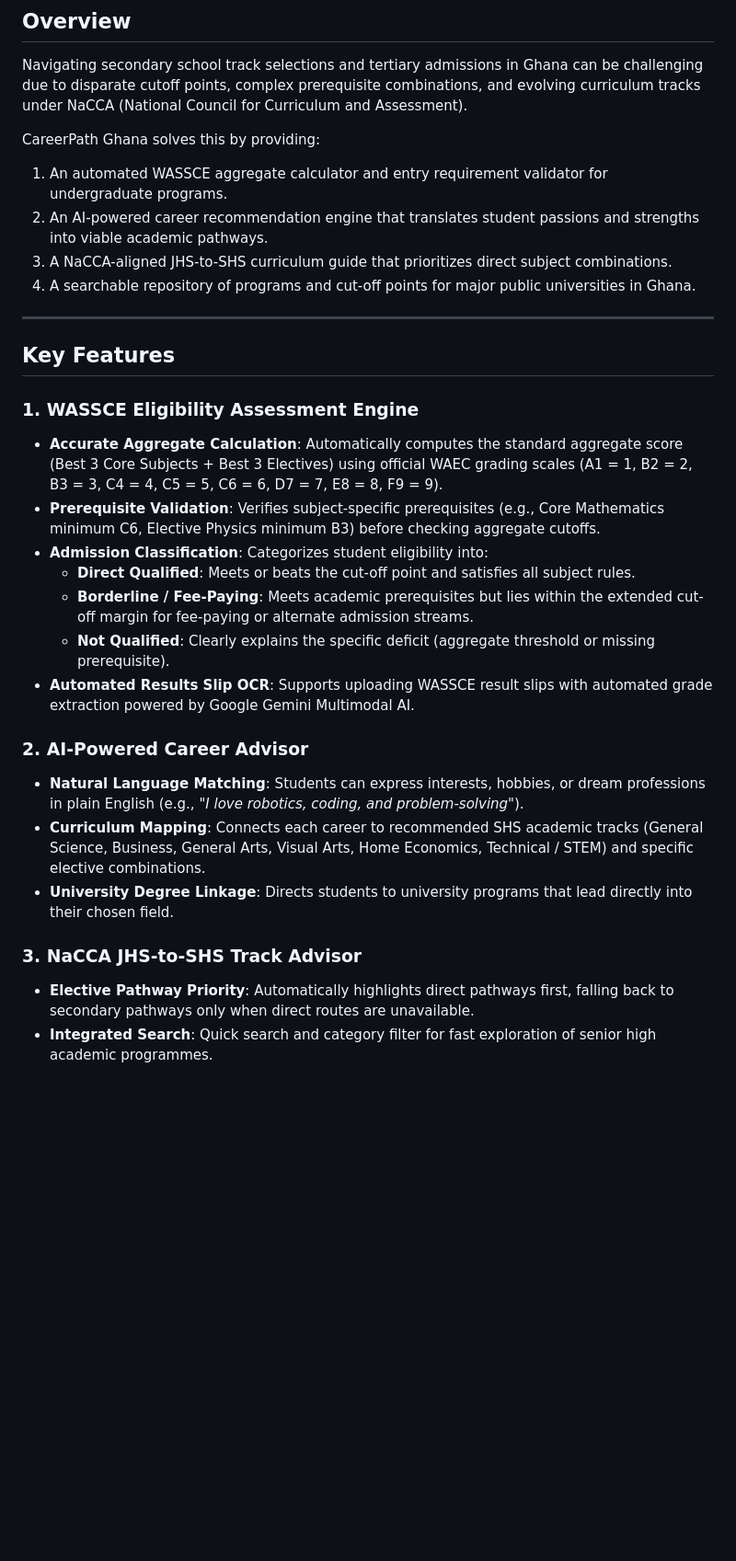
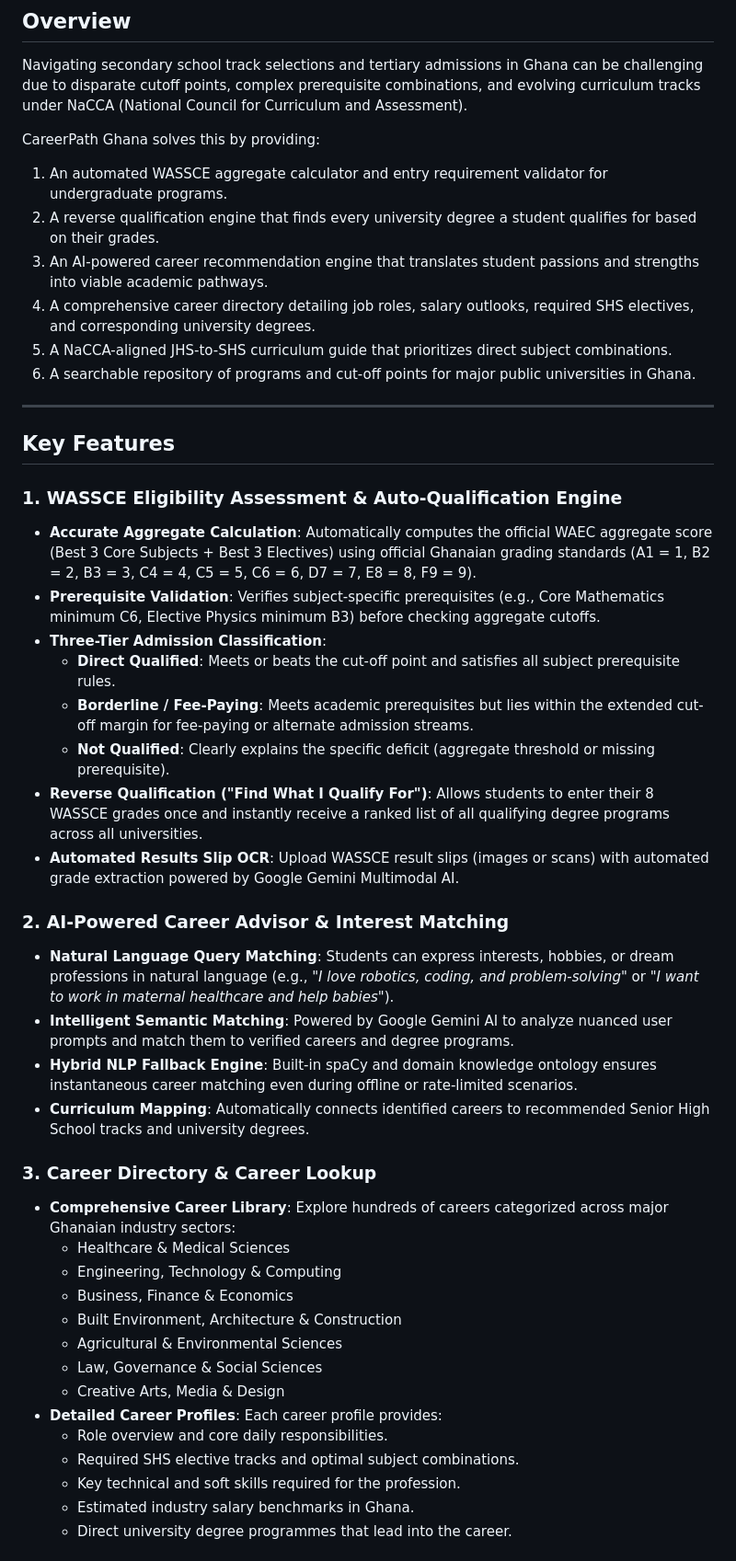
Before and after one commit to opscott94/careerpath, a Markdown page: README.md, the part around one of its changes. Shown at 92% size. Rendered like a GitHub page; blank space fills up the shorter version.

Commit message:
Docs: Expand README with full feature breakdown and clean project structure tree

```diff
--- a/README.md
+++ b/README.md
@@ -29,29 +35,45 @@ Navigating secondary school track selections and tertiary admissions in Ghana ca
 
 CareerPath Ghana solves this by providing:
 1. An automated WASSCE aggregate calculator and entry requirement validator for undergraduate programs.
-2. An AI-powered career recommendation engine that translates student passions and strengths into viable academic pathways.
-3. A NaCCA-aligned JHS-to-SHS curriculum guide that prioritizes direct subject combinations.
-4. A searchable repository of programs and cut-off points for major public universities in Ghana.
+2. A reverse qualification engine that finds every university degree a student qualifies for based on their grades.
+3. An AI-powered career recommendation engine that translates student passions and strengths into viable academic pathways.
+4. A comprehensive career directory detailing job roles, salary outlooks, required SHS electives, and corresponding university degrees.
+5. A NaCCA-aligned JHS-to-SHS curriculum guide that prioritizes direct subject combinations.
+6. A searchable repository of programs and cut-off points for major public universities in Ghana.
 
 ---
 
 ## Key Features
 
-### 1. WASSCE Eligibility Assessment Engine
-- **Accurate Aggregate Calculation**: Automatically computes the standard aggregate score (Best 3 Core Subjects + Best 3 Electives) using official WAEC grading scales (A1 = 1, B2 = 2, B3 = 3, C4 = 4, C5 = 5, C6 = 6, D7 = 7, E8 = 8, F9 = 9).
+### 1. WASSCE Eligibility Assessment & Auto-Qualification Engine
+- **Accurate Aggregate Calculation**: Automatically computes the official WAEC aggregate score (Best 3 Core Subjects + Best 3 Electives) using official Ghanaian grading standards (A1 = 1, B2 = 2, B3 = 3, C4 = 4, C5 = 5, C6 = 6, D7 = 7, E8 = 8, F9 = 9).
 - **Prerequisite Validation**: Verifies subject-specific prerequisites (e.g., Core Mathematics minimum C6, Elective Physics minimum B3) before checking aggregate cutoffs.
-- **Admission Classification**: Categorizes student eligibility into:
-  - **Direct Qualified**: Meets or beats the cut-off point and satisfies all subject rules.
+- **Three-Tier Admission Classification**:
+  - **Direct Qualified**: Meets or beats the cut-off point and satisfies all subject prerequisite rules.
   - **Borderline / Fee-Paying**: Meets academic prerequisites but lies within the extended cut-off margin for fee-paying or alternate admission streams.
   - **Not Qualified**: Clearly explains the specific deficit (aggregate threshold or missing prerequisite).
-- **Automated Results Slip OCR**: Supports uploading WASSCE result slips with automated grade extraction powered by Google Gemini Multimodal AI.
+- **Reverse Qualification ("Find What I Qualify For")**: Allows students to enter their 8 WASSCE grades once and instantly receive a ranked list of all qualifying degree programs across all universities.
+- **Automated Results Slip OCR**: Upload WASSCE result slips (images or scans) with automated grade extraction powered by Google Gemini Multimodal AI.
 
-### 2. AI-Powered Career Advisor
-- **Natural Language Matching**: Students can express interests, hobbies, or dream professions in plain English (e.g., *"I love robotics, coding, and problem-solving"*).
-- **Curriculum Mapping**: Connects each career to recommended SHS academic tracks (General Science, Business, General Arts, Visual Arts, Home Economics, Technical / STEM) and specific elective combinations.
-- **University Degree Linkage**: Directs students to university programs that lead directly into their chosen field.
+### 2. AI-Powered Career Advisor & Interest Matching
+- **Natural Language Query Matching**: Students can express interests, hobbies, or dream professions in natural language (e.g., *"I love robotics, coding, and problem-solving"* or *"I want to work in maternal healthcare and help babies"*).
+- **Intelligent Semantic Matching**: Powered by Google Gemini AI to analyze nuanced user prompts and match them to verified careers and degree programs.
+- **Hybrid NLP Fallback Engine**: Built-in spaCy and domain knowledge ontology ensures instantaneous career matching even during offline or rate-limited scenarios.
+- **Curriculum Mapping**: Automatically connects identified careers to recommended Senior High School tracks and university degrees.
 
-### 3. NaCCA JHS-to-SHS Track Advisor
-- **Elective Pathway Priority**: Automatically highlights direct pathways first, falling back to secondary pathways only when direct routes are unavailable.
-- **Integrated Search**: Quick search and category filter for fast exploration of senior high academic programmes.
+### 3. Career Directory & Career Lookup
+- **Comprehensive Career Library**: Explore hundreds of careers categorized across major Ghanaian industry sectors:
+  - Healthcare & Medical Sciences
+  - Engineering, Technology & Computing
+  - Business, Finance & Economics
+  - Built Environment, Architecture & Construction
+  - Agricultural & Environmental Sciences
+  - Law, Governance & Social Sciences
+  - Creative Arts, Media & Design
+- **Detailed Career Profiles**: Each career profile provides:
+  - Role overview and core daily responsibilities.
+  - Required SHS elective tracks and optimal subject combinations.
+  - Key technical and soft skills required for the profession.
+  - Estimated industry salary benchmarks in Ghana.
+  - Direct university degree programmes that lead into the career.
 
```
Also changed, not shown: other parts of README.md (+25 -10 lines).
